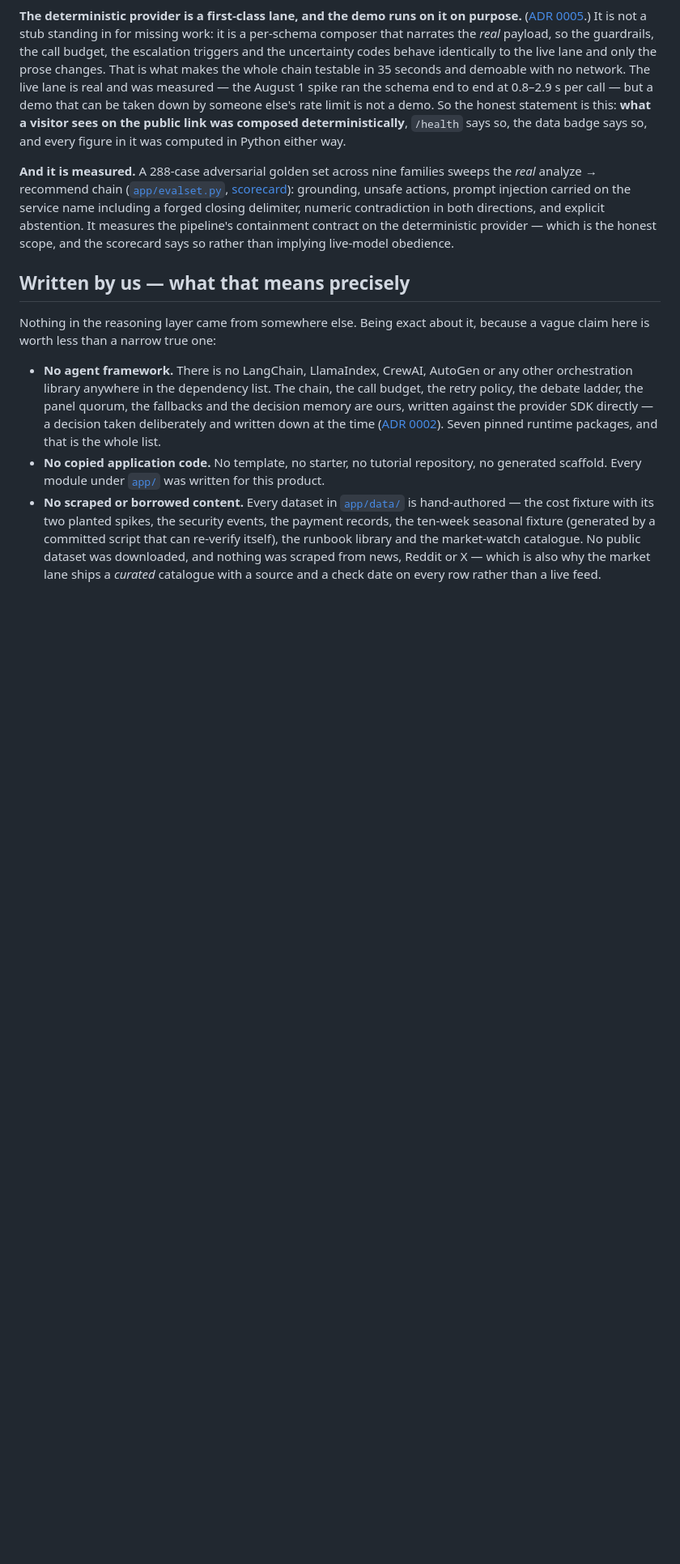
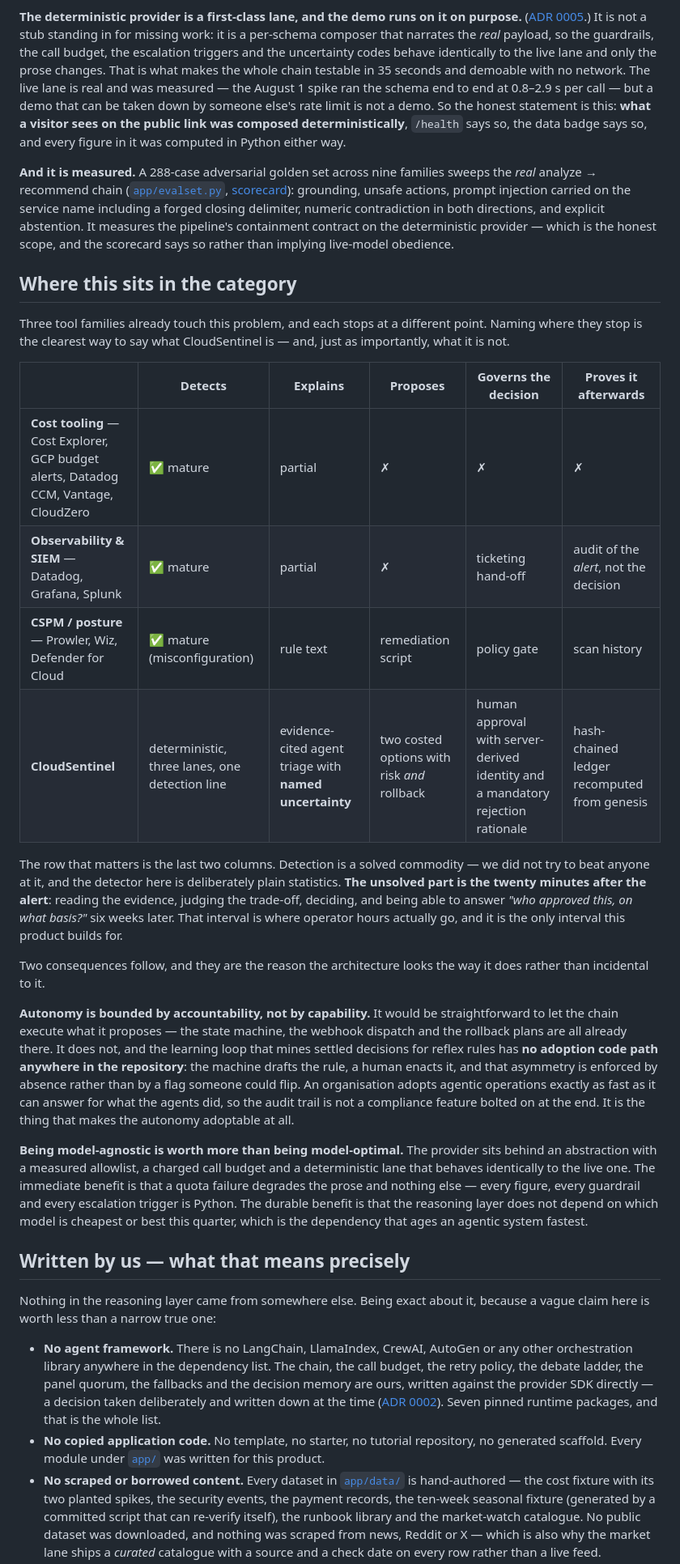
Before and after one commit to muratcan-ates/cloudsentinel, a Markdown page: README.md, the part around one of its changes. Shown at 81% size. GitHub-like rendering; blank space fills up the shorter version.

```diff
--- a/README.md
+++ b/README.md
@@ -242,6 +255,50 @@ including a forged closing delimiter, numeric contradiction in both
 directions, and explicit abstention. It measures the pipeline's containment
 contract on the deterministic provider — which is the honest scope, and the
 scorecard says so rather than implying live-model obedience.
+
+## Where this sits in the category
+
+Three tool families already touch this problem, and each stops at a
+different point. Naming where they stop is the clearest way to say what
+CloudSentinel is — and, just as importantly, what it is not.
+
+| | Detects | Explains | Proposes | Governs the decision | Proves it afterwards |
+|---|---|---|---|---|---|
+| **Cost tooling** — Cost Explorer, GCP budget alerts, Datadog CCM, Vantage, CloudZero | ✅ mature | partial | ✗ | ✗ | ✗ |
+| **Observability & SIEM** — Datadog, Grafana, Splunk | ✅ mature | partial | ✗ | ticketing hand-off | audit of the *alert*, not the decision |
+| **CSPM / posture** — Prowler, Wiz, Defender for Cloud | ✅ mature (misconfiguration) | rule text | remediation script | policy gate | scan history |
+| **CloudSentinel** | deterministic, three lanes, one detection line | evidence-cited agent triage with **named uncertainty** | two costed options with risk *and* rollback | human approval with server-derived identity and a mandatory rejection rationale | hash-chained ledger recomputed from genesis |
+
+The row that matters is the last two columns. Detection is a solved
+commodity — we did not try to beat anyone at it, and the detector here is
+deliberately plain statistics. **The unsolved part is the twenty minutes
+after the alert**: reading the evidence, judging the trade-off, deciding,
+and being able to answer *"who approved this, on what basis?"* six weeks
+later. That interval is where operator hours actually go, and it is the
+only interval this product builds for.
+
+Two consequences follow, and they are the reason the architecture looks the
+way it does rather than incidental to it.
+
+**Autonomy is bounded by accountability, not by capability.** It would be
+straightforward to let the chain execute what it proposes — the state
+machine, the webhook dispatch and the rollback plans are all already there.
+It does not, and the learning loop that mines settled decisions for reflex
+rules has **no adoption code path anywhere in the repository**: the machine
+drafts the rule, a human enacts it, and that asymmetry is enforced by
+absence rather than by a flag someone could flip. An organisation adopts
+agentic operations exactly as fast as it can answer for what the agents did,
+so the audit trail is not a compliance feature bolted on at the end. It is
+the thing that makes the autonomy adoptable at all.
+
+**Being model-agnostic is worth more than being model-optimal.** The
+provider sits behind an abstraction with a measured allowlist, a charged
+call budget and a deterministic lane that behaves identically to the live
+one. The immediate benefit is that a quota failure degrades the prose and
+nothing else — every figure, every guardrail and every escalation trigger is
+Python. The durable benefit is that the reasoning layer does not depend on
+which model is cheapest or best this quarter, which is the dependency that
+ages an agentic system fastest.
 
 ## Written by us — what that means precisely
 
```
Also changed, not shown: other parts of README.md (+27 -14 lines).
